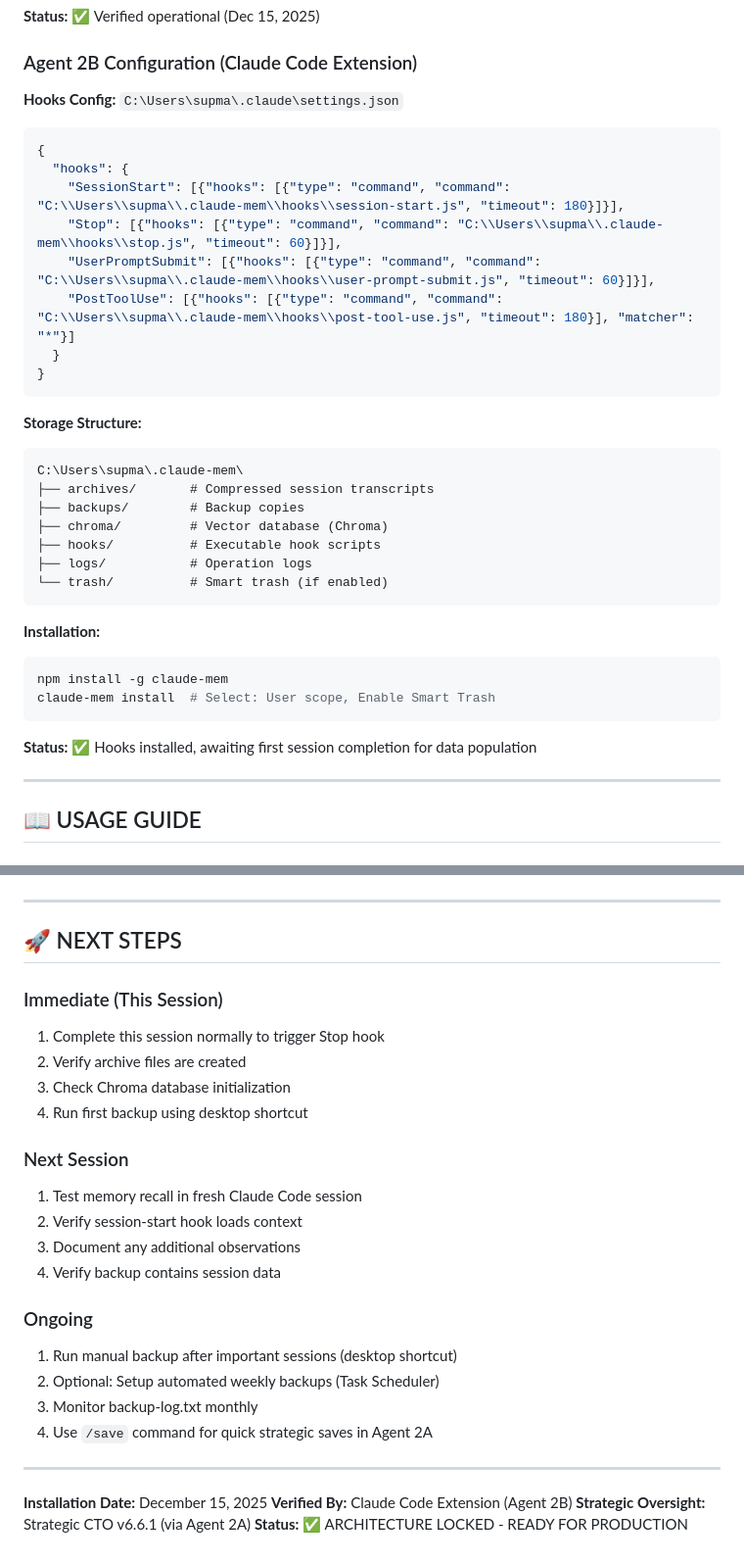
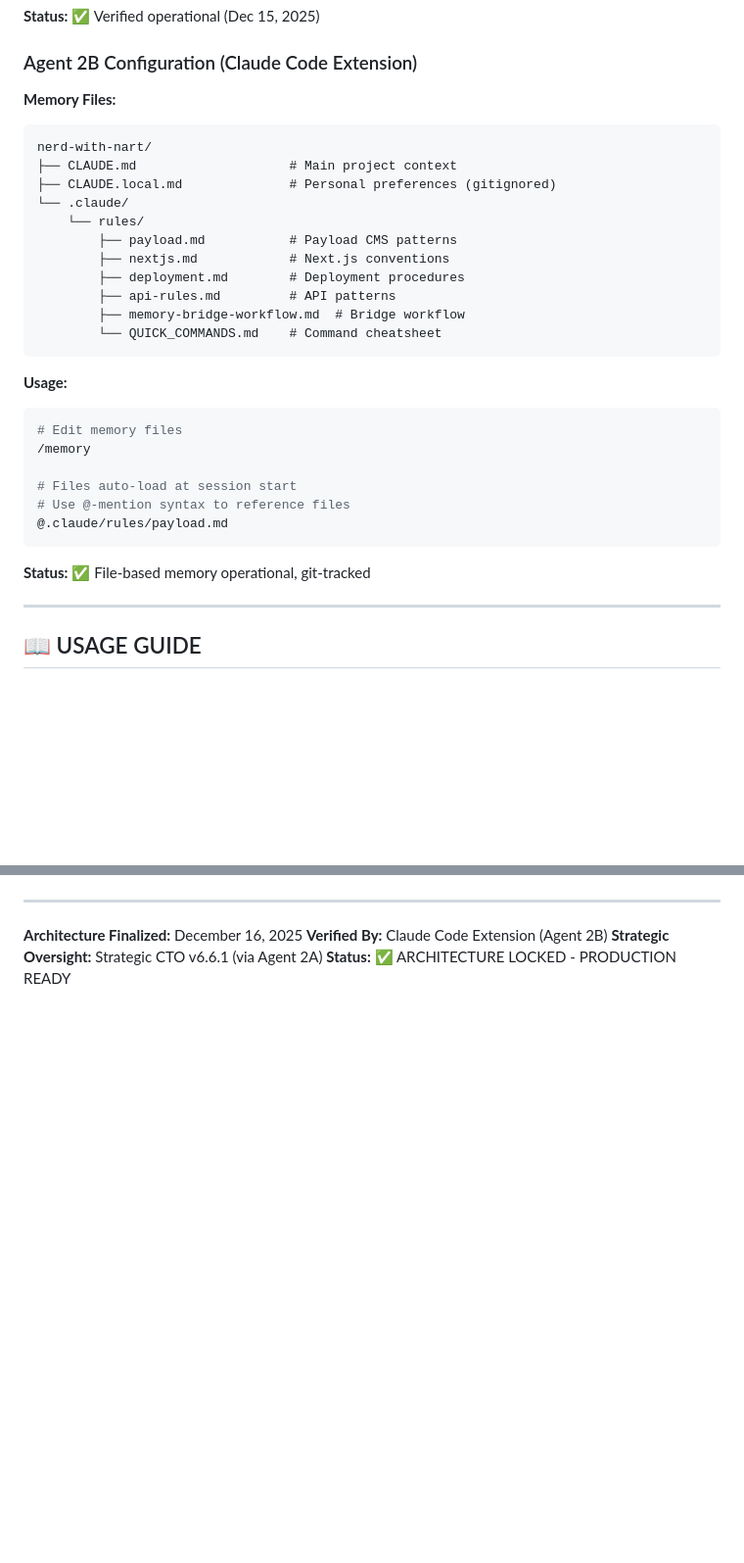
Before and after one commit to supmanu/beef-im, a Markdown page: DUAL_BRAIN_ARCHITECTURE.md, 2 parts joined by grey strips. Shown at 98% size. GitHub-like rendering; blank space fills up the shorter version.

````diff
--- a/DUAL_BRAIN_ARCHITECTURE.md
+++ b/DUAL_BRAIN_ARCHITECTURE.md
@@ -112,37 +112,33 @@ nerd-with-nart/
 
 ### Agent 2B Configuration (Claude Code Extension)
 
-**Hooks Config:** `C:\Users\supma\.claude\settings.json`
+**Memory Files:**
 
-```json
-{
-  "hooks": {
-    "SessionStart": [{"hooks": [{"type": "command", "command": "C:\\Users\\supma\\.claude-mem\\hooks\\session-start.js", "timeout": 180}]}],
-    "Stop": [{"hooks": [{"type": "command", "command": "C:\\Users\\supma\\.claude-mem\\hooks\\stop.js", "timeout": 60}]}],
-    "UserPromptSubmit": [{"hooks": [{"type": "command", "command": "C:\\Users\\supma\\.claude-mem\\hooks\\user-prompt-submit.js", "timeout": 60}]}],
-    "PostToolUse": [{"hooks": [{"type": "command", "command": "C:\\Users\\supma\\.claude-mem\\hooks\\post-tool-use.js", "timeout": 180}], "matcher": "*"}]
-  }
-}
+```
+nerd-with-nart/
+├── CLAUDE.md                    # Main project context
+├── CLAUDE.local.md              # Personal preferences (gitignored)
+└── .claude/
+    └── rules/
+        ├── payload.md           # Payload CMS patterns
+        ├── nextjs.md            # Next.js conventions
+        ├── deployment.md        # Deployment procedures
+        ├── api-rules.md         # API patterns
+        ├── memory-bridge-workflow.md  # Bridge workflow
+        └── QUICK_COMMANDS.md    # Command cheatsheet
 ```
 
-**Storage Structure:**
-```
-C:\Users\supma\.claude-mem\
-├── archives/       # Compressed session transcripts
-├── backups/        # Backup copies
-├── chroma/         # Vector database (Chroma)
-├── hooks/          # Executable hook scripts
-├── logs/           # Operation logs
-└── trash/          # Smart trash (if enabled)
+**Usage:**
+```bash
+# Edit memory files
+/memory
+
+# Files auto-load at session start
+# Use @-mention syntax to reference files
+@.claude/rules/payload.md
 ```
 
-**Installation:**
-```bash
-npm install -g claude-mem
-claude-mem install  # Select: User scope, Enable Smart Trash
-```
-
-**Status:** ✅ Hooks installed, awaiting first session completion for data population
+**Status:** ✅ File-based memory operational, git-tracked
 
 ---
 
@@ -666,29 +605,7 @@ If PC crashes and you need to restore Agent 2B:
 
 ---
 
-## 🚀 NEXT STEPS
-
-### Immediate (This Session)
-1. Complete this session normally to trigger Stop hook
-2. Verify archive files are created
-3. Check Chroma database initialization
-4. Run first backup using desktop shortcut
-
-### Next Session
-1. Test memory recall in fresh Claude Code session
-2. Verify session-start hook loads context
-3. Document any additional observations
-4. Verify backup contains session data
-
-### Ongoing
-1. Run manual backup after important sessions (desktop shortcut)
-2. Optional: Setup automated weekly backups (Task Scheduler)
-3. Monitor backup-log.txt monthly
-4. Use `/save` command for quick strategic saves in Agent 2A
-
----
-
-**Installation Date:** December 15, 2025
+**Architecture Finalized:** December 16, 2025
 **Verified By:** Claude Code Extension (Agent 2B)
 **Strategic Oversight:** Strategic CTO v6.6.1 (via Agent 2A)
-**Status:** ✅ ARCHITECTURE LOCKED - READY FOR PRODUCTION
+**Status:** ✅ ARCHITECTURE LOCKED - PRODUCTION READY
````
Also changed, not shown: other parts of DUAL_BRAIN_ARCHITECTURE.md (+21 -78 lines), DUAL_BRAIN_EXECUTIVE_SUMMARY.md (+22 -21 lines), QUICK_REFERENCE_DUAL_BRAIN.md (+5 -1 lines).
